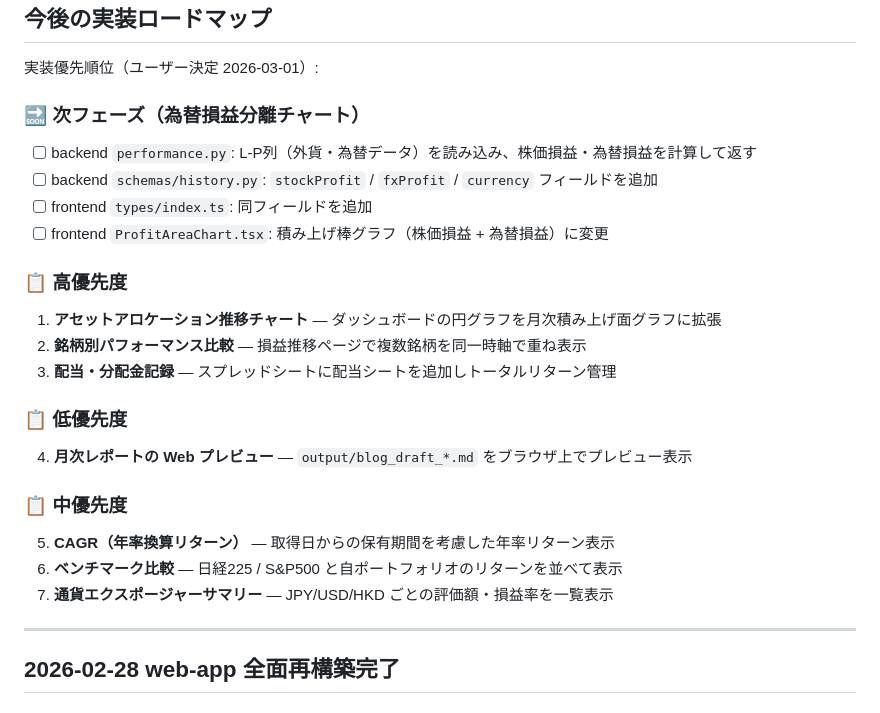
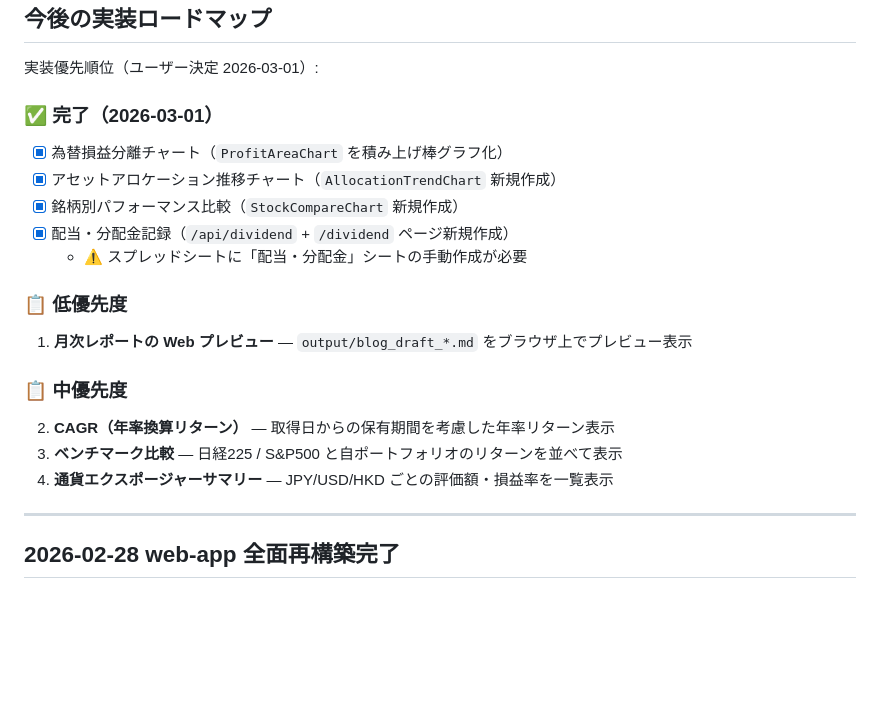
Before and after one commit to boitoshi/spreadsheet-chart-vue, a Markdown page: PROJECT_PROCEED.md, the part around the change. GitHub-like rendering; blank space fills up the shorter version.

Commit message:
docs: ロードマップを更新（高優先度3機能を完了済みに）
https://claude.ai/code/session_018ZdEjRzZMKaruwjh1XJEQ2

```diff
--- a/PROJECT_PROCEED.md
+++ b/PROJECT_PROCEED.md
@@ -6,24 +6,20 @@
 
 実装優先順位（ユーザー決定 2026-03-01）:
 
-### 🔜 次フェーズ（為替損益分離チャート）
-- [ ] backend `performance.py`: L-P列（外貨・為替データ）を読み込み、株価損益・為替損益を計算して返す
-- [ ] backend `schemas/history.py`: `stockProfit` / `fxProfit` / `currency` フィールドを追加
-- [ ] frontend `types/index.ts`: 同フィールドを追加
-- [ ] frontend `ProfitAreaChart.tsx`: 積み上げ棒グラフ（株価損益 + 為替損益）に変更
-
-### 📋 高優先度
-1. **アセットアロケーション推移チャート** — ダッシュボードの円グラフを月次積み上げ面グラフに拡張
-2. **銘柄別パフォーマンス比較** — 損益推移ページで複数銘柄を同一時軸で重ね表示
-3. **配当・分配金記録** — スプレッドシートに配当シートを追加しトータルリターン管理
+### ✅ 完了（2026-03-01）
+- [x] 為替損益分離チャート（`ProfitAreaChart` を積み上げ棒グラフ化）
+- [x] アセットアロケーション推移チャート（`AllocationTrendChart` 新規作成）
+- [x] 銘柄別パフォーマンス比較（`StockCompareChart` 新規作成）
+- [x] 配当・分配金記録（`/api/dividend` + `/dividend` ページ新規作成）
+  - ⚠️ スプレッドシートに「配当・分配金」シートの手動作成が必要
 
 ### 📋 低優先度
-4. **月次レポートの Web プレビュー** — `output/blog_draft_*.md` をブラウザ上でプレビュー表示
+1. **月次レポートの Web プレビュー** — `output/blog_draft_*.md` をブラウザ上でプレビュー表示
 
 ### 📋 中優先度
-5. **CAGR（年率換算リターン）** — 取得日からの保有期間を考慮した年率リターン表示
-6. **ベンチマーク比較** — 日経225 / S&P500 と自ポートフォリオのリターンを並べて表示
-7. **通貨エクスポージャーサマリー** — JPY/USD/HKD ごとの評価額・損益率を一覧表示
+2. **CAGR（年率換算リターン）** — 取得日からの保有期間を考慮した年率リターン表示
+3. **ベンチマーク比較** — 日経225 / S&P500 と自ポートフォリオのリターンを並べて表示
+4. **通貨エクスポージャーサマリー** — JPY/USD/HKD ごとの評価額・損益率を一覧表示
 
 ---
 
```
